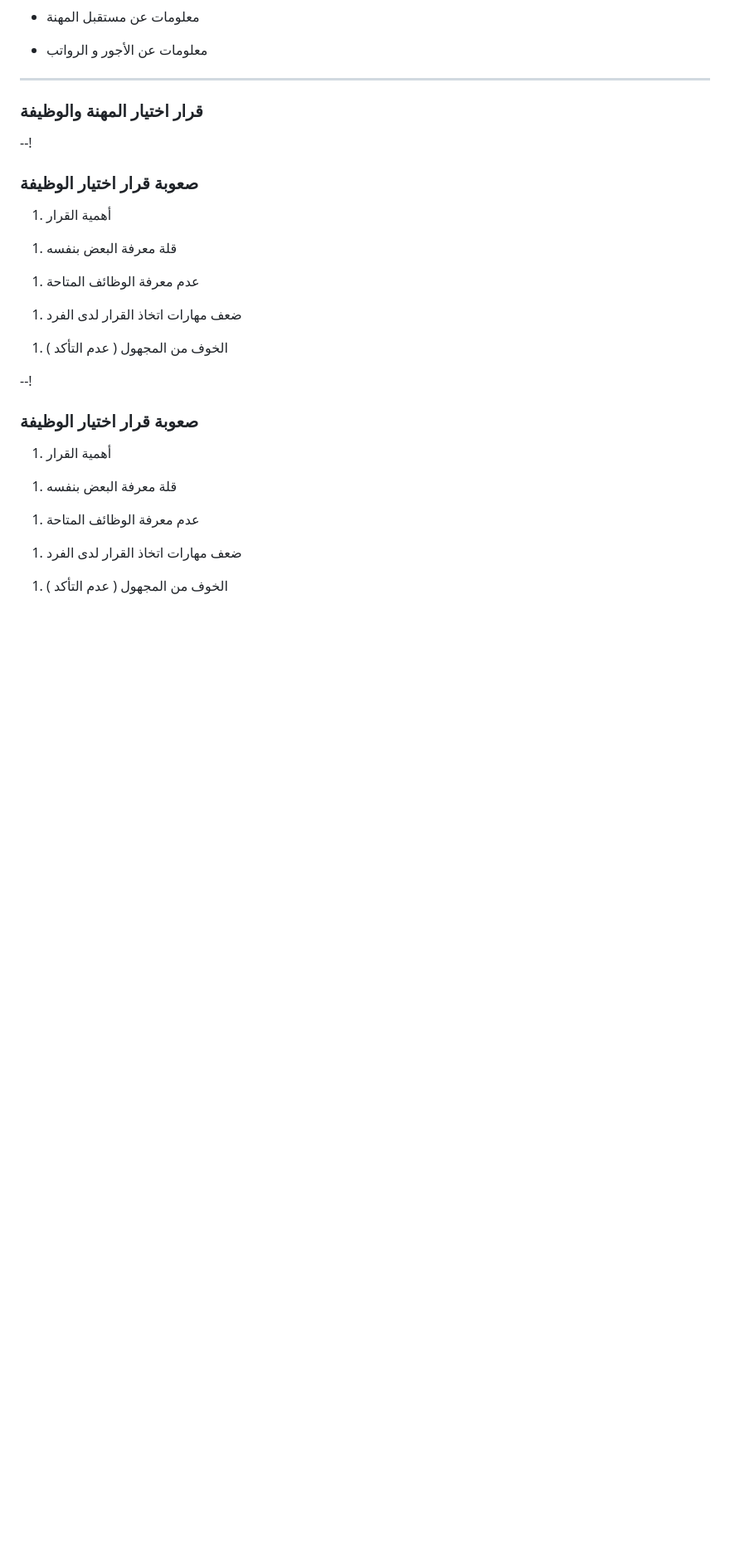
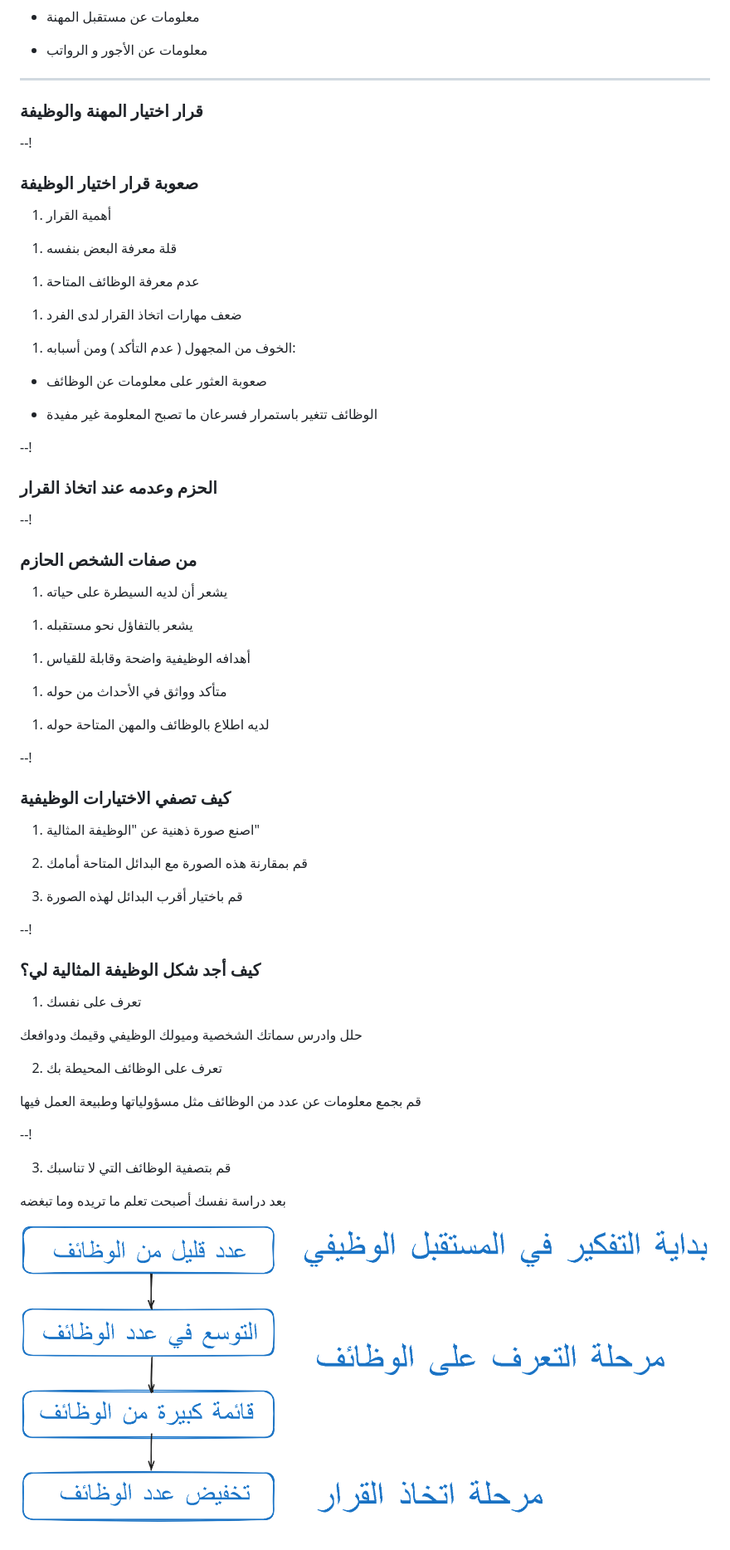
Before and after one commit to kemo-1/taibah_slides, a Markdown page: slides.md, the part around the change printed below. Shown: that part at 83% size. Rendered like a GitHub page; pictures changed too: assets/image-7.png (added); blank space fills up the shorter version.

Commit message:
انتهى

```diff
--- a/slides.md
+++ b/slides.md
@@ -468,24 +468,82 @@
 1. ضعف مهارات اتخاذ القرار لدى الفرد
 <!-- .element: class="fragment" data-fragment-index="4" -->
 
-1. الخوف من المجهول ( عدم التأكد )
+1. الخوف من المجهول ( عدم التأكد ) ومن أسبابه:
 <!-- .element: class="fragment" data-fragment-index="5" -->
+
+- صعوبة العثور على معلومات عن الوظائف
+<!-- .element: class="fragment" data-fragment-index="6" -->
+
+- الوظائف تتغير باستمرار فسرعان ما تصبح المعلومة غير مفيدة
+<!-- .element: class="fragment" data-fragment-index="7" -->
+
 --!
 
 
-### صعوبة قرار اختيار الوظيفة
-1. أهمية القرار
+
+### الحزم وعدمه عند اتخاذ القرار
+
+--!
+
+### من صفات الشخص الحازم
+
+1. يشعر أن لديه السيطرة على حياته
 <!-- .element: class="fragment" data-fragment-index="1" -->
 
 
-1. قلة معرفة البعض بنفسه
+1. يشعر بالتفاؤل نحو مستقبله
 <!-- .element: class="fragment" data-fragment-index="2" -->
 
-1. عدم معرفة الوظائف المتاحة
+1. أهدافه الوظيفية واضحة وقابلة للقياس
 <!-- .element: class="fragment" data-fragment-index="3" -->
 
-1. ضعف مهارات اتخاذ القرار لدى الفرد
+1. متأكد وواثق في الأحداث من حوله
 <!-- .element: class="fragment" data-fragment-index="4" -->
 
-1. الخوف من المجهول ( عدم التأكد )
+1. لديه اطلاع بالوظائف والمهن المتاحة حوله
 <!-- .element: class="fragment" data-fragment-index="5" -->
+
+
+--!
+
+
+### كيف تصفي الاختيارات الوظيفية
+
+1. اصنع صورة ذهنية عن "الوظيفة المثالية"
+<!-- .element: class="fragment" data-fragment-index="1" -->
+
+2. قم بمقارنة هذه الصورة مع البدائل المتاحة أمامك
+<!-- .element: class="fragment" data-fragment-index="2" -->
+
+3. قم باختيار أقرب البدائل لهذه الصورة
+<!-- .element: class="fragment" data-fragment-index="3" -->
+
+--!
+
+### كيف أجد شكل الوظيفة المثالية لي؟
+
+1. تعرف على نفسك
+<!-- .element: class="fragment" data-fragment-index="1" -->
+
+
+
+حلل وادرس سماتك الشخصية وميولك الوظيفي وقيمك ودوافعك
+<!-- .element: class="fragment" data-fragment-index="2" -->
+
+
+
+2. تعرف على الوظائف المحيطة بك
+<!-- .element: class="fragment" data-fragment-index="3" -->
+
+
+قم بجمع معلومات عن عدد من الوظائف  مثل مسؤولياتها وطبيعة العمل فيها
+<!-- .element: class="fragment" data-fragment-index="4" -->
+--!
+
+3. قم بتصفية الوظائف التي لا تناسبك
+
+بعد دراسة نفسك أصبحت تعلم ما تريده وما تبغضه
+<!-- .element: class="fragment" data-fragment-index="1" -->
+
+![alt text](/assets/image-7.png)
+<!-- .element: class="fragment" data-fragment-index="2" -->
```
Also changed, not shown: other parts of slides.md (+4 -4 lines).
